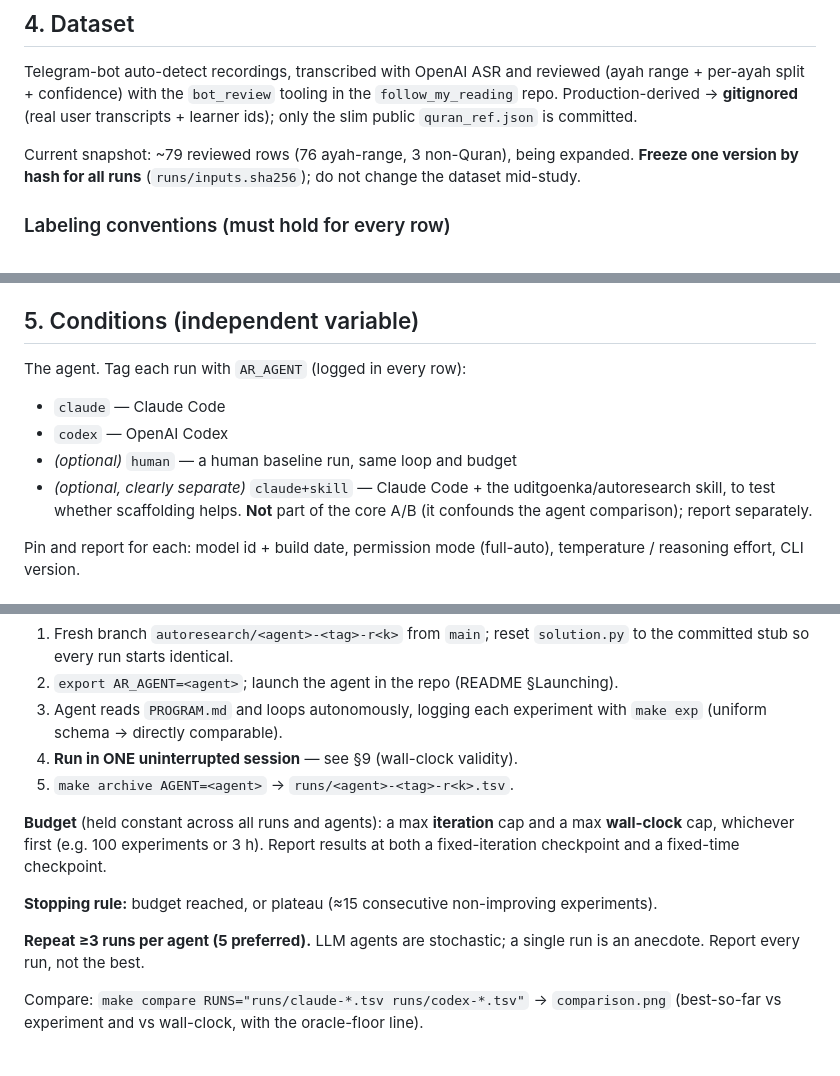
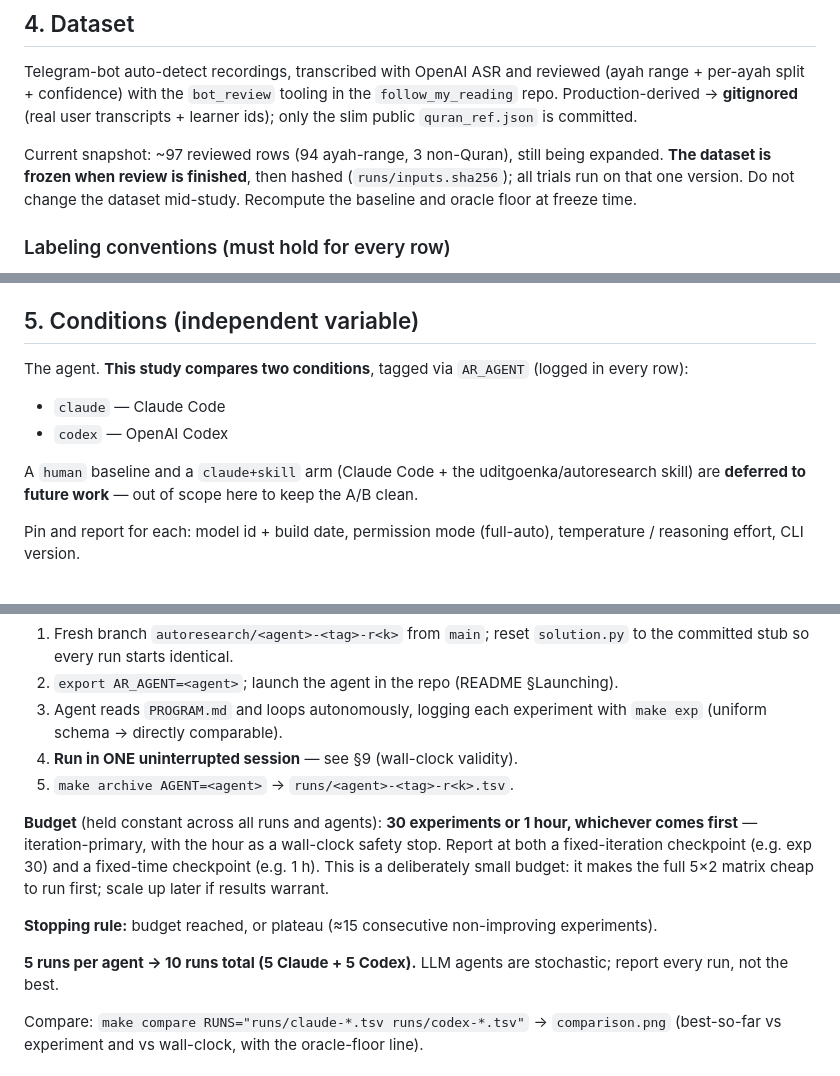
Before and after one commit to nurlingo/autoresearch, a Markdown page: METHODOLOGY.md, 3 parts joined by grey strips. GitHub-like rendering.

Commit message:
Lock experiment parameters: 30exp/1h budget, 5 runs x {claude,codex}, freeze dataset when review done

```diff
--- a/METHODOLOGY.md
+++ b/METHODOLOGY.md
@@ -74,9 +74,10 @@ Telegram-bot auto-detect recordings, transcribed with OpenAI ASR and reviewed
 `follow_my_reading` repo. Production-derived → **gitignored** (real user
 transcripts + learner ids); only the slim public `quran_ref.json` is committed.
 
-Current snapshot: ~79 reviewed rows (76 ayah-range, 3 non-Quran), being expanded.
-**Freeze one version by hash for all runs** (`runs/inputs.sha256`); do not change
-the dataset mid-study.
+Current snapshot: ~97 reviewed rows (94 ayah-range, 3 non-Quran), still being
+expanded. **The dataset is frozen when review is finished**, then hashed
+(`runs/inputs.sha256`); all trials run on that one version. Do not change the
+dataset mid-study. Recompute the baseline and oracle floor at freeze time.
 
 ### Labeling conventions (must hold for every row)
 
@@ -95,14 +96,15 @@ the dataset mid-study.
 
 ## 5. Conditions (independent variable)
 
-The agent. Tag each run with `AR_AGENT` (logged in every row):
+The agent. **This study compares two conditions**, tagged via `AR_AGENT` (logged
+in every row):
 
 - `claude` — Claude Code
 - `codex` — OpenAI Codex
-- *(optional)* `human` — a human baseline run, same loop and budget
-- *(optional, clearly separate)* `claude+skill` — Claude Code + the
-  uditgoenka/autoresearch skill, to test whether scaffolding helps. **Not** part
-  of the core A/B (it confounds the agent comparison); report separately.
+
+A `human` baseline and a `claude+skill` arm (Claude Code + the
+uditgoenka/autoresearch skill) are **deferred to future work** — out of scope
+here to keep the A/B clean.
 
 Pin and report for each: model id + build date, permission mode (full-auto),
 temperature / reasoning effort, CLI version.
@@ -119,15 +121,17 @@ Per agent, per run *k*:
 4. **Run in ONE uninterrupted session** — see §9 (wall-clock validity).
 5. `make archive AGENT=<agent>` → `runs/<agent>-<tag>-r<k>.tsv`.
 
-**Budget** (held constant across all runs and agents): a max **iteration** cap and
-a max **wall-clock** cap, whichever first (e.g. 100 experiments or 3 h). Report
-results at both a fixed-iteration checkpoint and a fixed-time checkpoint.
+**Budget** (held constant across all runs and agents): **30 experiments or 1 hour,
+whichever comes first** — iteration-primary, with the hour as a wall-clock safety
+stop. Report at both a fixed-iteration checkpoint (e.g. exp 30) and a fixed-time
+checkpoint (e.g. 1 h). This is a deliberately small budget: it makes the full
+5×2 matrix cheap to run first; scale up later if results warrant.
 
 **Stopping rule:** budget reached, or plateau (≈15 consecutive non-improving
 experiments).
 
-**Repeat ≥3 runs per agent (5 preferred).** LLM agents are stochastic; a single
-run is an anecdote. Report every run, not the best.
+**5 runs per agent → 10 runs total (5 Claude + 5 Codex).** LLM agents are
+stochastic; report every run, not the best.
 
 Compare: `make compare RUNS="runs/claude-*.tsv runs/codex-*.tsv"` → `comparison.png`
 (best-so-far vs experiment and vs wall-clock, with the oracle-floor line).
```
